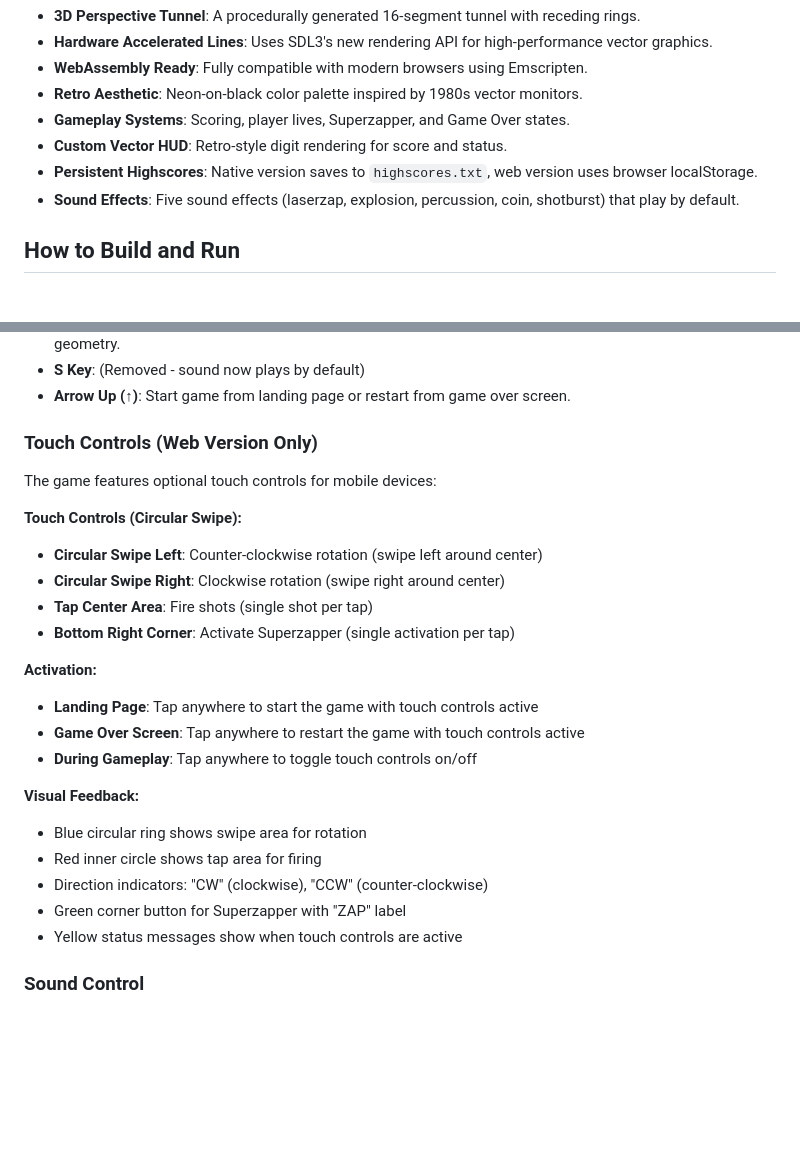
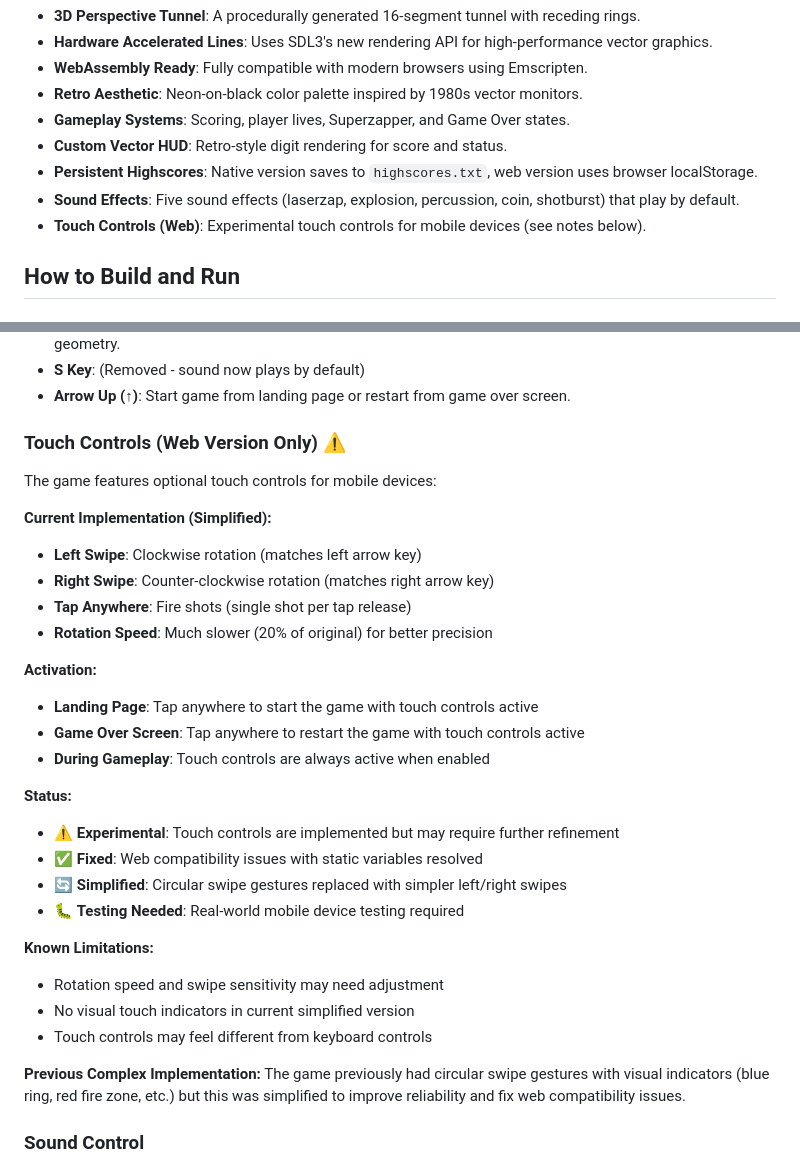
Before and after one commit to dagfinndybvig/tempest-sdl3, a Markdown page: README.md, 2 parts joined by grey strips. Drawn GitHub-style; blank space fills up the shorter version.

Commit message:
Update documentation: add current status summary and touch control notes

```diff
--- a/README.md
+++ b/README.md
@@ -18,6 +18,7 @@ An experimental 3D vector-style engine built with C and SDL3, compiled to WebAss
 - **Custom Vector HUD**: Retro-style digit rendering for score and status.
 - **Persistent Highscores**: Native version saves to `highscores.txt`, web version uses browser localStorage.
 - **Sound Effects**: Five sound effects (laserzap, explosion, percussion, coin, shotburst) that play by default.
+- **Touch Controls (Web)**: Experimental touch controls for mobile devices (see notes below).
 
 ## How to Build and Run
 
@@ -49,26 +50,33 @@ The web version is automatically built to the `docs/` directory. Simply push to
 - **S Key**: (Removed - sound now plays by default)
 - **Arrow Up (↑)**: Start game from landing page or restart from game over screen.
 
-### Touch Controls (Web Version Only)
+### Touch Controls (Web Version Only) ⚠️
 The game features optional touch controls for mobile devices:
 
-**Touch Controls (Circular Swipe):**
-- **Circular Swipe Left**: Counter-clockwise rotation (swipe left around center)
-- **Circular Swipe Right**: Clockwise rotation (swipe right around center)
-- **Tap Center Area**: Fire shots (single shot per tap)
-- **Bottom Right Corner**: Activate Superzapper (single activation per tap)
+**Current Implementation (Simplified):**
+- **Left Swipe**: Clockwise rotation (matches left arrow key)
+- **Right Swipe**: Counter-clockwise rotation (matches right arrow key)
+- **Tap Anywhere**: Fire shots (single shot per tap release)
+- **Rotation Speed**: Much slower (20% of original) for better precision
 
 **Activation:**
 - **Landing Page**: Tap anywhere to start the game with touch controls active
 - **Game Over Screen**: Tap anywhere to restart the game with touch controls active
-- **During Gameplay**: Tap anywhere to toggle touch controls on/off
+- **During Gameplay**: Touch controls are always active when enabled
 
-**Visual Feedback:**
-- Blue circular ring shows swipe area for rotation
-- Red inner circle shows tap area for firing
-- Direction indicators: "CW" (clockwise), "CCW" (counter-clockwise)
-- Green corner button for Superzapper with "ZAP" label
-- Yellow status messages show when touch controls are active
+**Status:**
+- ⚠️ **Experimental**: Touch controls are implemented but may require further refinement
+- ✅ **Fixed**: Web compatibility issues with static variables resolved
+- 🔄 **Simplified**: Circular swipe gestures replaced with simpler left/right swipes
+- 🐛 **Testing Needed**: Real-world mobile device testing required
+
+**Known Limitations:**
+- Rotation speed and swipe sensitivity may need adjustment
+- No visual touch indicators in current simplified version
+- Touch controls may feel different from keyboard controls
+
+**Previous Complex Implementation:**
+The game previously had circular swipe gestures with visual indicators (blue ring, red fire zone, etc.) but this was simplified to improve reliability and fix web compatibility issues.
 
 ### Sound Control
 - **Sound Control**: Sound effects now play by default (users can control volume through system/browser settings)
```
Also changed, not shown: status.md (+55 -36 lines).
